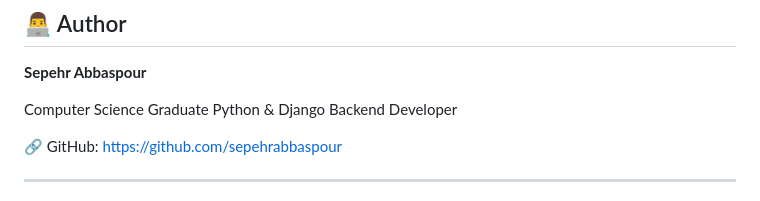
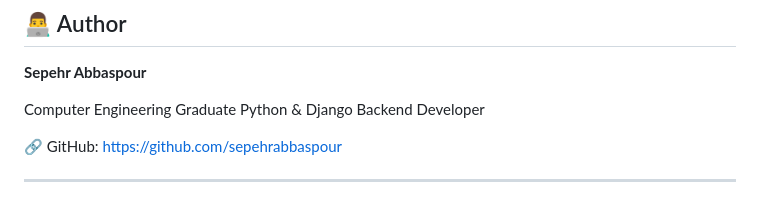
Before and after one commit to sepehrabbaspour/mysite, a Markdown page: README.md, the part around the change. GitHub-like rendering.

Commit message:
Update author information
Updated the author's academic degree and professional title in the README

```diff
--- a/README.md
+++ b/README.md
@@ -553,7 +553,7 @@ Possible future improvements include:
 
 **Sepehr Abbaspour**
 
-Computer Science Graduate
+Computer Engineering Graduate
 Python & Django Backend Developer
 
 🔗 GitHub:
```
